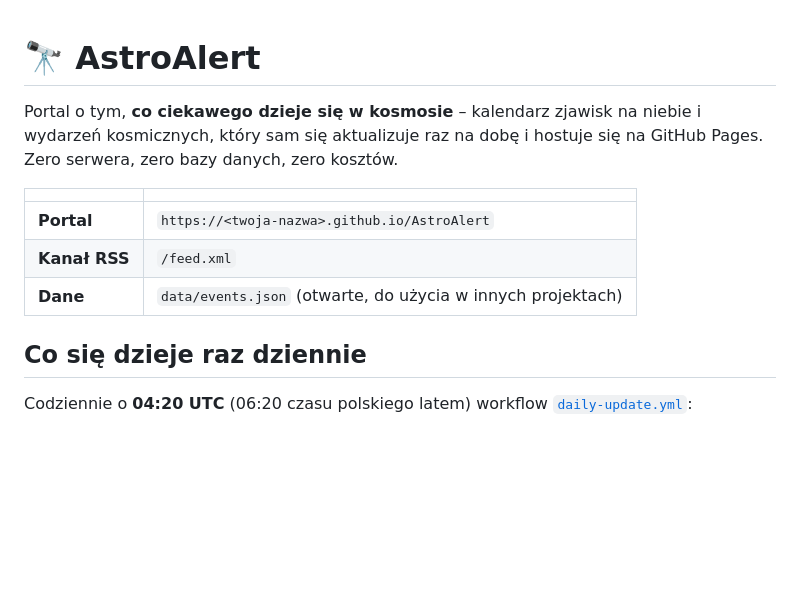
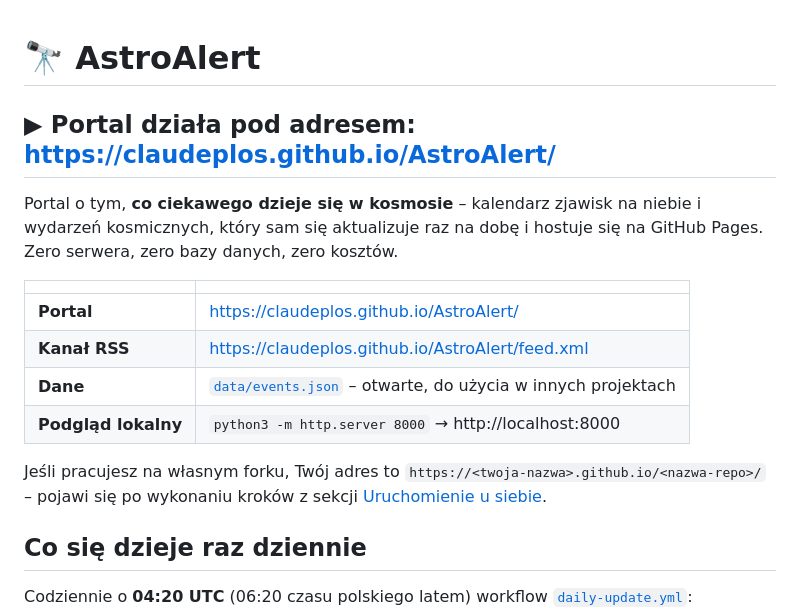
Before and after one commit to ClaudePlos/AstroAlert, a Markdown page: README.md, the part around the change. Rendered like a GitHub page; blank space fills up the shorter version.

Commit message:
README: adres działającego portalu na samej górze
Dokumentacja zaczynała się od placeholdera z nazwą użytkownika, więc czytelnik
nie wiedział, gdzie właściwie obejrzeć efekt. Na początku jest teraz konkretny
adres opublikowanego portalu, obok niego kanał RSS, plik z danymi i komenda
podglądu lokalnego, a informacja o adresie na własnym forku została pod nimi.

Co-Authored-By: Claude Opus 5 <noreply@anthropic.com>
Claude-Session: https://claude.ai/code/session_015Uc2FHD8WvPnYWffeRmxoG

```diff
--- a/README.md
+++ b/README.md
@@ -1,4 +1,6 @@
 # 🔭 AstroAlert
+
+## ▶ Portal działa pod adresem: **https://claudeplos.github.io/AstroAlert/**
 
 Portal o tym, **co ciekawego dzieje się w kosmosie** – kalendarz zjawisk na niebie
 i wydarzeń kosmicznych, który sam się aktualizuje raz na dobę i hostuje się na
@@ -6,9 +8,14 @@ GitHub Pages. Zero serwera, zero bazy danych, zero kosztów.
 
 | | |
 |---|---|
-| **Portal** | `https://<twoja-nazwa>.github.io/AstroAlert` |
-| **Kanał RSS** | `/feed.xml` |
-| **Dane** | `data/events.json` (otwarte, do użycia w innych projektach) |
+| **Portal** | https://claudeplos.github.io/AstroAlert/ |
+| **Kanał RSS** | https://claudeplos.github.io/AstroAlert/feed.xml |
+| **Dane** | [`data/events.json`](data/events.json) – otwarte, do użycia w innych projektach |
+| **Podgląd lokalny** | `python3 -m http.server 8000` → http://localhost:8000 |
+
+Jeśli pracujesz na własnym forku, Twój adres to
+`https://<twoja-nazwa>.github.io/<nazwa-repo>/` – pojawi się po wykonaniu kroków
+z sekcji [Uruchomienie u siebie](#uruchomienie-u-siebie).
 
 ## Co się dzieje raz dziennie
 
```
